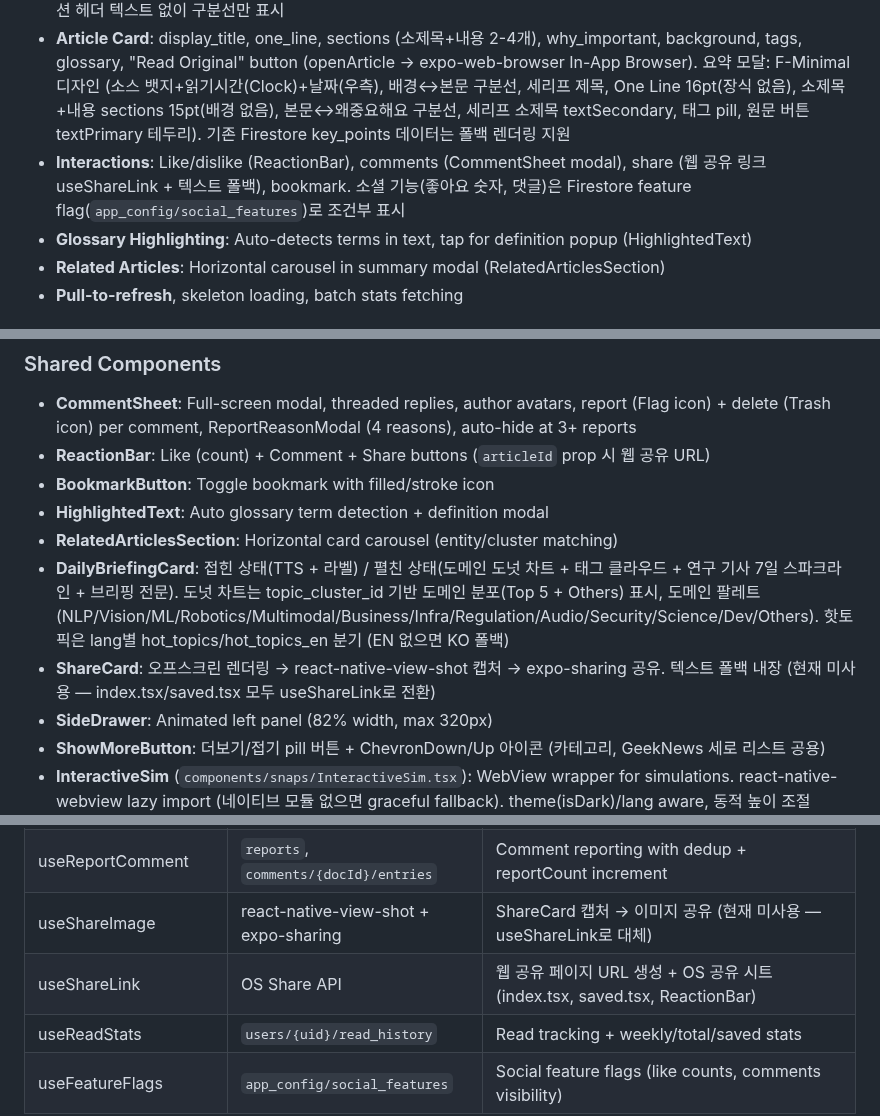
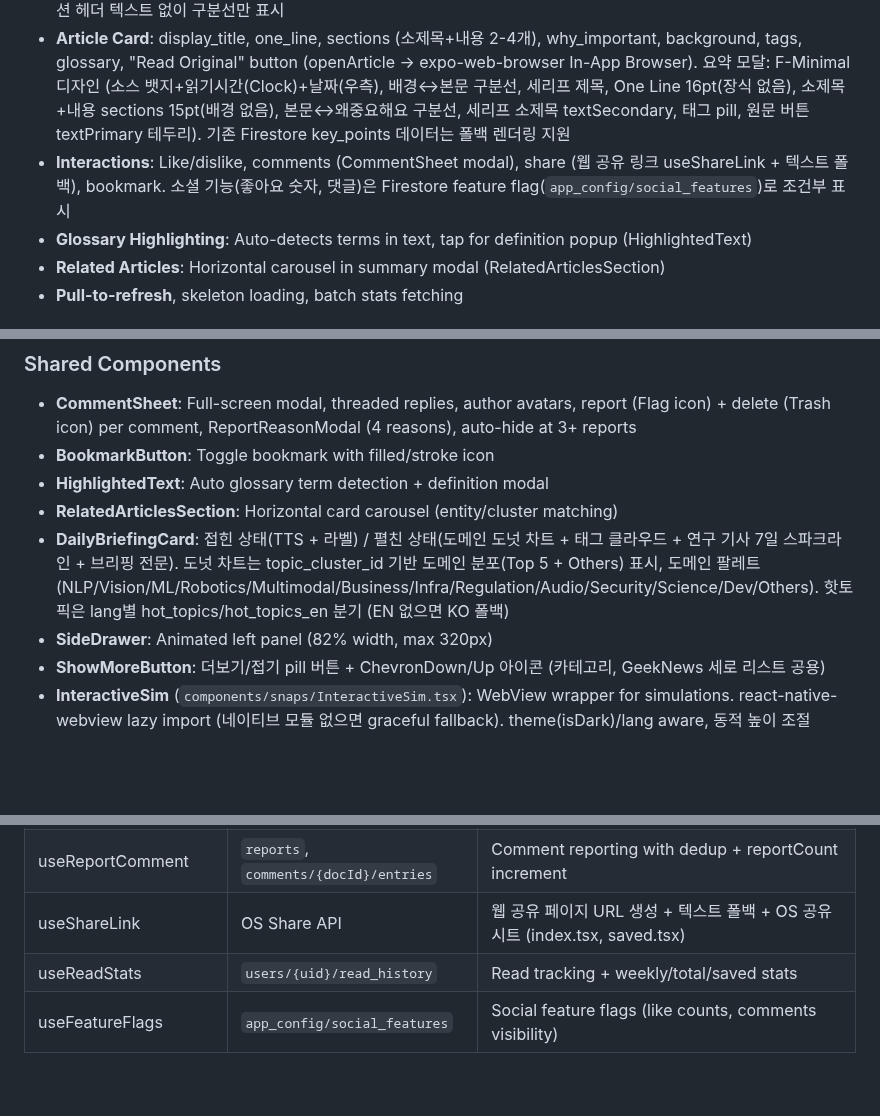
Before and after one commit to gwakdaeyun7-hub/Ailon, a Markdown page: mobile/CLAUDE.md, 3 parts joined by grey strips. Drawn GitHub-style; blank space fills up the shorter version.

Commit message:
chore: sync harness — 삭제된 컴포넌트/훅 반영
Updated:
- mobile/CLAUDE.md: ReactionBar, ShareCard, useShareImage 항목 제거 + useShareLink 설명 업데이트

Triggered by: 공유 기능 통합 리팩터링 (데드코드 정리)

Co-Authored-By: Claude Opus 4.6 <noreply@anthropic.com>

```diff
--- a/mobile/CLAUDE.md
+++ b/mobile/CLAUDE.md
@@ -12,7 +12,7 @@
 - **Categories**: Horizontal scroll tab chips (research / models_products / industry_business), Top 20 per category. 섹션 헤더 텍스트 없이 탭 칩만 표시
 - **Sources**: 22 source sections, Korean sources (AI타임스, GeekNews, ZDNet AI, 요즘IT) in separate tabs. 섹션 헤더 텍스트 없이 구분선만 표시
 - **Article Card**: display_title, one_line, sections (소제목+내용 2-4개), why_important, background, tags, glossary, "Read Original" button (openArticle → expo-web-browser In-App Browser). 요약 모달: F-Minimal 디자인 (소스 뱃지+읽기시간(Clock)+날짜(우측), 배경↔본문 구분선, 세리프 제목, One Line 16pt(장식 없음), 소제목+내용 sections 15pt(배경 없음), 본문↔왜중요해요 구분선, 세리프 소제목 textSecondary, 태그 pill, 원문 버튼 textPrimary 테두리). 기존 Firestore key_points 데이터는 폴백 렌더링 지원
-- **Interactions**: Like/dislike (ReactionBar), comments (CommentSheet modal), share (웹 공유 링크 useShareLink + 텍스트 폴백), bookmark. 소셜 기능(좋아요 숫자, 댓글)은 Firestore feature flag(`app_config/social_features`)로 조건부 표시
+- **Interactions**: Like/dislike, comments (CommentSheet modal), share (웹 공유 링크 useShareLink + 텍스트 폴백), bookmark. 소셜 기능(좋아요 숫자, 댓글)은 Firestore feature flag(`app_config/social_features`)로 조건부 표시
 - **Glossary Highlighting**: Auto-detects terms in text, tap for definition popup (HighlightedText)
 - **Related Articles**: Horizontal carousel in summary modal (RelatedArticlesSection)
 - **Pull-to-refresh**, skeleton loading, batch stats fetching
@@ -103,12 +103,10 @@
 
 ### Shared Components
 - **CommentSheet**: Full-screen modal, threaded replies, author avatars, report (Flag icon) + delete (Trash icon) per comment, ReportReasonModal (4 reasons), auto-hide at 3+ reports
-- **ReactionBar**: Like (count) + Comment + Share buttons (`articleId` prop 시 웹 공유 URL)
 - **BookmarkButton**: Toggle bookmark with filled/stroke icon
 - **HighlightedText**: Auto glossary term detection + definition modal
 - **RelatedArticlesSection**: Horizontal card carousel (entity/cluster matching)
 - **DailyBriefingCard**: 접힌 상태(TTS + 라벨) / 펼친 상태(도메인 도넛 차트 + 태그 클라우드 + 연구 기사 7일 스파크라인 + 브리핑 전문). 도넛 차트는 topic_cluster_id 기반 도메인 분포(Top 5 + Others) 표시, 도메인 팔레트(NLP/Vision/ML/Robotics/Multimodal/Business/Infra/Regulation/Audio/Security/Science/Dev/Others). 핫토픽은 lang별 hot_topics/hot_topics_en 분기 (EN 없으면 KO 폴백)
-- **ShareCard**: 오프스크린 렌더링 → react-native-view-shot 캡처 → expo-sharing 공유. 텍스트 폴백 내장 (현재 미사용 — index.tsx/saved.tsx 모두 useShareLink로 전환)
 - **SideDrawer**: Animated left panel (82% width, max 320px)
 - **ShowMoreButton**: 더보기/접기 pill 버튼 + ChevronDown/Up 아이콘 (카테고리, GeekNews 세로 리스트 공용)
 - **InteractiveSim** (`components/snaps/InteractiveSim.tsx`): WebView wrapper for simulations. react-native-webview lazy import (네이티브 모듈 없으면 graceful fallback). theme(isDark)/lang aware, 동적 높이 조절
@@ -130,8 +128,7 @@
 | useNotifications | `users/{uid}` | Expo + FCM token registration (notificationsEnabled 마스터 토글 확인 후), Android channels (news/social) + cold start router readiness detection |
 | useNotificationSettings | `users/{uid}/preferences` | Per-type notification toggles |
 | useReportComment | `reports`, `comments/{docId}/entries` | Comment reporting with dedup + reportCount increment |
-| useShareImage | react-native-view-shot + expo-sharing | ShareCard 캡처 → 이미지 공유 (현재 미사용 — useShareLink로 대체) |
-| useShareLink | OS Share API | 웹 공유 페이지 URL 생성 + OS 공유 시트 (index.tsx, saved.tsx, ReactionBar) |
+| useShareLink | OS Share API | 웹 공유 페이지 URL 생성 + 텍스트 폴백 + OS 공유 시트 (index.tsx, saved.tsx) |
 | useReadStats | `users/{uid}/read_history` | Read tracking + weekly/total/saved stats |
 | useFeatureFlags | `app_config/social_features` | Social feature flags (like counts, comments visibility) |
 
```
